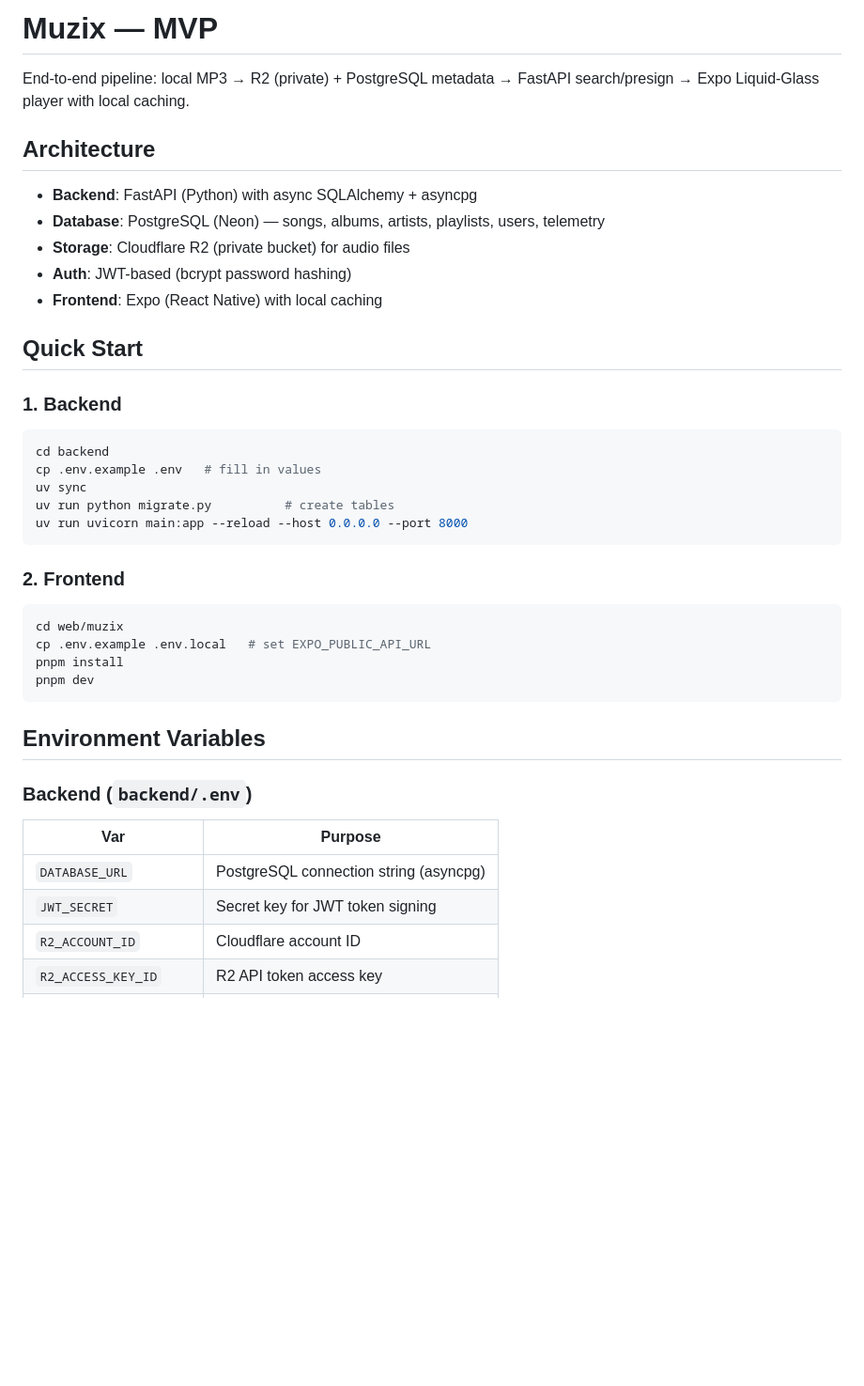
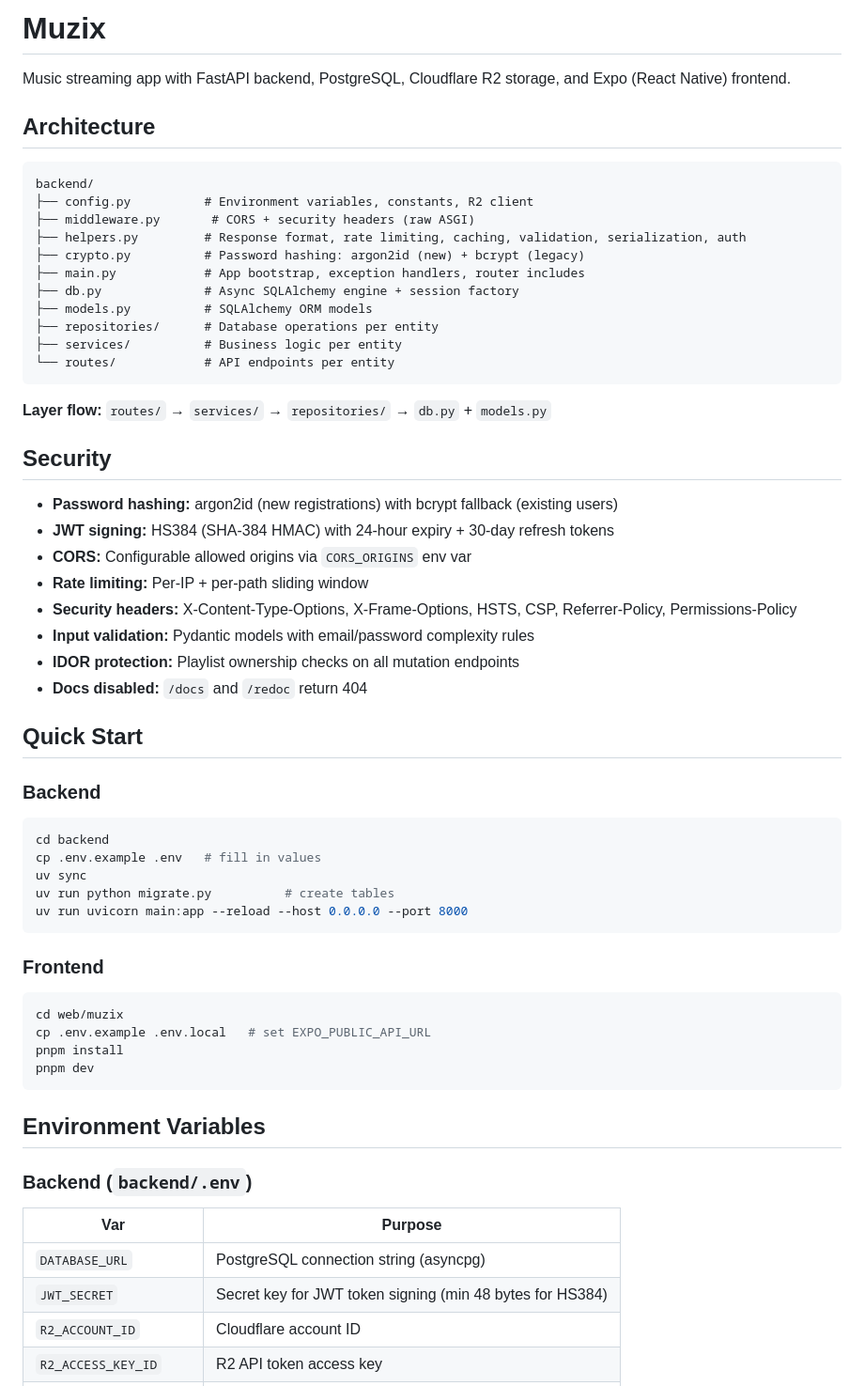
Before and after one commit to IntegerAlex/muzix, a Markdown page: README.md, the part around one of its changes. Shown at 94% size. Rendered like a GitHub page; blank space fills up the shorter version.

````diff
--- a/README.md
+++ b/README.md
@@ -1,18 +1,39 @@
-# Muzix — MVP
+# Muzix
 
-End-to-end pipeline: local MP3 → R2 (private) + PostgreSQL metadata → FastAPI search/presign → Expo Liquid-Glass player with local caching.
+Music streaming app with FastAPI backend, PostgreSQL, Cloudflare R2 storage, and Expo (React Native) frontend.
 
 ## Architecture
 
-- **Backend**: FastAPI (Python) with async SQLAlchemy + asyncpg
-- **Database**: PostgreSQL (Neon) — songs, albums, artists, playlists, users, telemetry
-- **Storage**: Cloudflare R2 (private bucket) for audio files
-- **Auth**: JWT-based (bcrypt password hashing)
-- **Frontend**: Expo (React Native) with local caching
+```
+backend/
+├── config.py          # Environment variables, constants, R2 client
+├── middleware.py       # CORS + security headers (raw ASGI)
+├── helpers.py         # Response format, rate limiting, caching, validation, serialization, auth
+├── crypto.py          # Password hashing: argon2id (new) + bcrypt (legacy)
+├── main.py            # App bootstrap, exception handlers, router includes
+├── db.py              # Async SQLAlchemy engine + session factory
+├── models.py          # SQLAlchemy ORM models
+├── repositories/      # Database operations per entity
+├── services/          # Business logic per entity
+└── routes/            # API endpoints per entity
+```
+
+**Layer flow:** `routes/` → `services/` → `repositories/` → `db.py` + `models.py`
+
+## Security
+
+- **Password hashing:** argon2id (new registrations) with bcrypt fallback (existing users)
+- **JWT signing:** HS384 (SHA-384 HMAC) with 24-hour expiry + 30-day refresh tokens
+- **CORS:** Configurable allowed origins via `CORS_ORIGINS` env var
+- **Rate limiting:** Per-IP + per-path sliding window
+- **Security headers:** X-Content-Type-Options, X-Frame-Options, HSTS, CSP, Referrer-Policy, Permissions-Policy
+- **Input validation:** Pydantic models with email/password complexity rules
+- **IDOR protection:** Playlist ownership checks on all mutation endpoints
+- **Docs disabled:** `/docs` and `/redoc` return 404
 
 ## Quick Start
 
-### 1. Backend
+### Backend
 
 ```bash
 cd backend
@@ -22,7 +43,7 @@ uv run python migrate.py          # create tables
 uv run uvicorn main:app --reload --host 0.0.0.0 --port 8000
 ```
 
-### 2. Frontend
+### Frontend
 
 ```bash
 cd web/muzix
@@ -38,7 +59,7 @@ pnpm dev
 | Var | Purpose |
 |-----|---------|
 | `DATABASE_URL` | PostgreSQL connection string (asyncpg) |
-| `JWT_SECRET` | Secret key for JWT token signing |
+| `JWT_SECRET` | Secret key for JWT token signing (min 48 bytes for HS384) |
 | `R2_ACCOUNT_ID` | Cloudflare account ID |
 | `R2_ACCESS_KEY_ID` | R2 API token access key |
 | `R2_SECRET_ACCESS_KEY` | R2 API token secret |
````
Also changed, not shown: other parts of README.md (+72 -33 lines).
